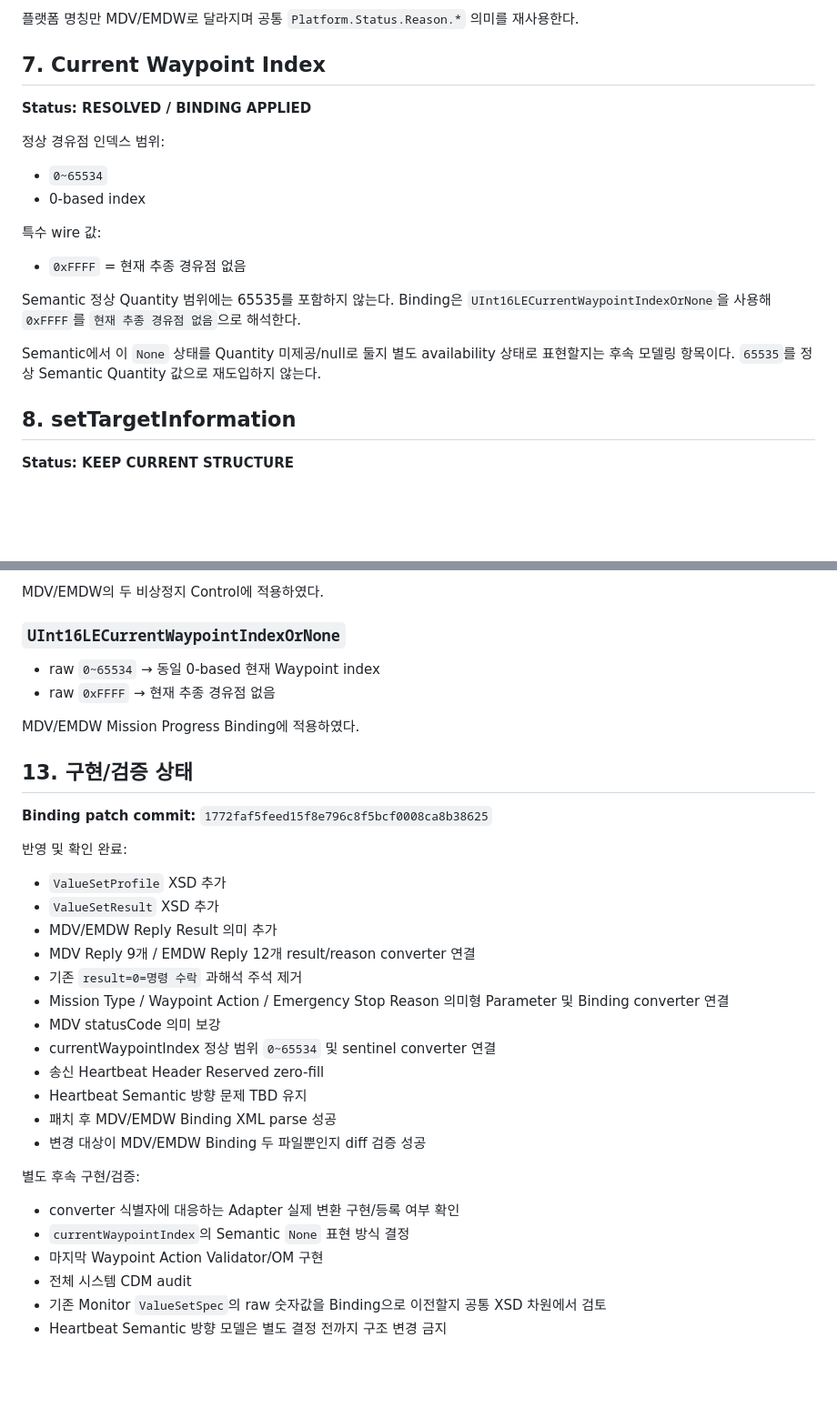
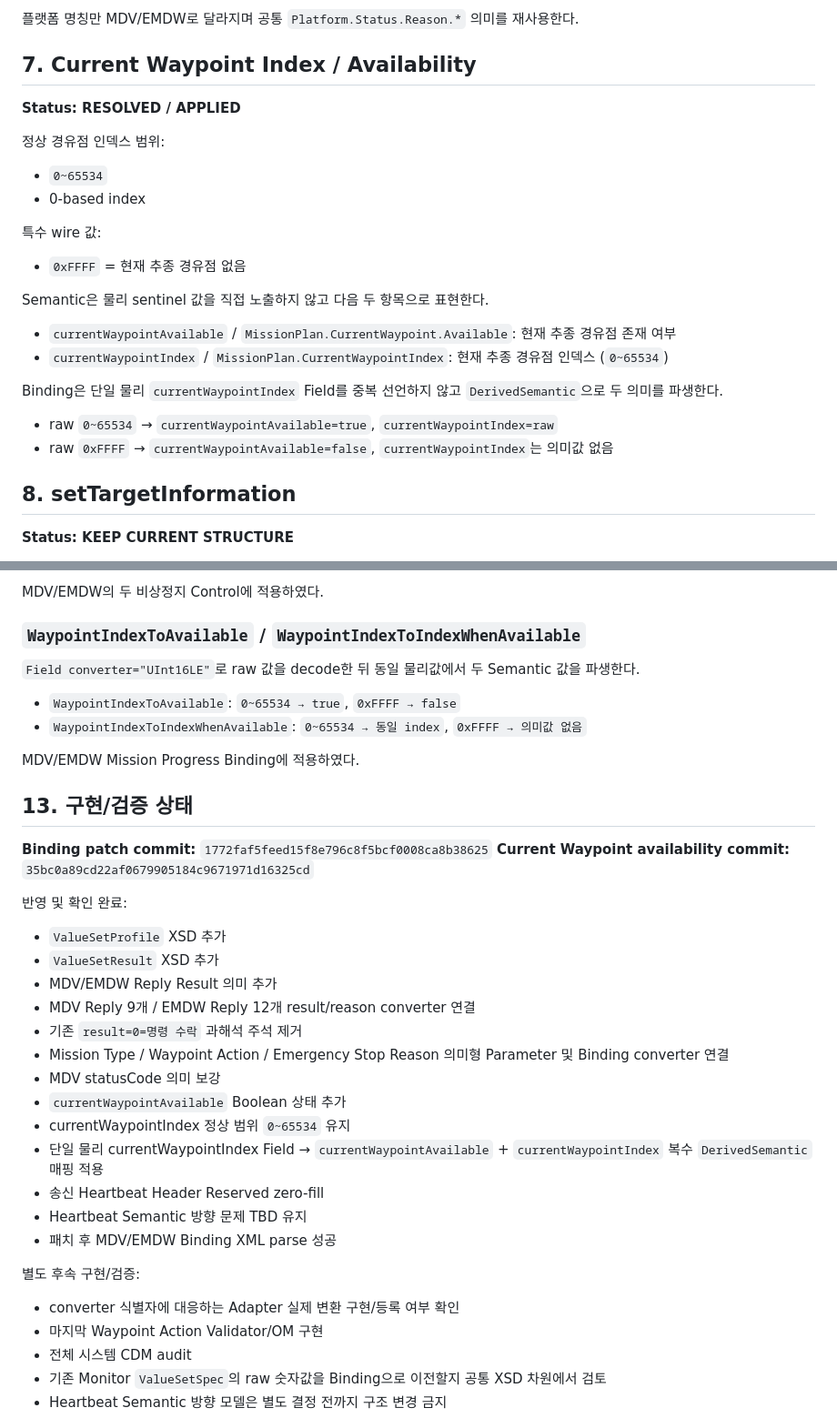
Before and after one commit to pepsimanpa/mcmc2, a Markdown page: ProtocolXml/Docs/MdvEmdwDesignDecisions_20260825.md, 2 parts joined by grey strips. Shown at 91% size. Drawn GitHub-style; blank space fills up the shorter version.

Commit message:
Document current waypoint availability mapping

```diff
--- a/ProtocolXml/Docs/MdvEmdwDesignDecisions_20260825.md
+++ b/ProtocolXml/Docs/MdvEmdwDesignDecisions_20260825.md
@@ -105,9 +105,9 @@ MDV와 EMDW 원 ICD는 동일한 의미 구조를 사용한다.
 
 플랫폼 명칭만 MDV/EMDW로 달라지며 공통 `Platform.Status.Reason.*` 의미를 재사용한다.
 
-## 7. Current Waypoint Index
+## 7. Current Waypoint Index / Availability
 
-**Status: RESOLVED / BINDING APPLIED**
+**Status: RESOLVED / APPLIED**
 
 정상 경유점 인덱스 범위:
 - `0~65534`
@@ -116,9 +116,13 @@ MDV와 EMDW 원 ICD는 동일한 의미 구조를 사용한다.
 특수 wire 값:
 - `0xFFFF` = 현재 추종 경유점 없음
 
-Semantic 정상 Quantity 범위에는 65535를 포함하지 않는다. Binding은 `UInt16LECurrentWaypointIndexOrNone`을 사용해 `0xFFFF`를 `현재 추종 경유점 없음`으로 해석한다.
+Semantic은 물리 sentinel 값을 직접 노출하지 않고 다음 두 항목으로 표현한다.
+- `currentWaypointAvailable` / `MissionPlan.CurrentWaypoint.Available`: 현재 추종 경유점 존재 여부
+- `currentWaypointIndex` / `MissionPlan.CurrentWaypointIndex`: 현재 추종 경유점 인덱스 (`0~65534`)
 
-Semantic에서 이 `None` 상태를 Quantity 미제공/null로 둘지 별도 availability 상태로 표현할지는 후속 모델링 항목이다. `65535`를 정상 Semantic Quantity 값으로 재도입하지 않는다.
+Binding은 단일 물리 `currentWaypointIndex` Field를 중복 선언하지 않고 `DerivedSemantic`으로 두 의미를 파생한다.
+- raw `0~65534` → `currentWaypointAvailable=true`, `currentWaypointIndex=raw`
+- raw `0xFFFF` → `currentWaypointAvailable=false`, `currentWaypointIndex`는 의미값 없음
 
 ## 8. setTargetInformation
 
@@ -222,15 +226,17 @@ MDV/EMDW `transferMissionPlan`에 적용하였다.
 
 MDV/EMDW의 두 비상정지 Control에 적용하였다.
 
-### `UInt16LECurrentWaypointIndexOrNone`
-- raw `0~65534` → 동일 0-based 현재 Waypoint index
-- raw `0xFFFF` → 현재 추종 경유점 없음
+### `WaypointIndexToAvailable` / `WaypointIndexToIndexWhenAvailable`
+`Field converter="UInt16LE"`로 raw 값을 decode한 뒤 동일 물리값에서 두 Semantic 값을 파생한다.
+- `WaypointIndexToAvailable`: `0~65534 → true`, `0xFFFF → false`
+- `WaypointIndexToIndexWhenAvailable`: `0~65534 → 동일 index`, `0xFFFF → 의미값 없음`
 
 MDV/EMDW Mission Progress Binding에 적용하였다.
 
 ## 13. 구현/검증 상태
 
 **Binding patch commit:** `1772faf5feed15f8e796c8f5bcf0008ca8b38625`
+**Current Waypoint availability commit:** `35bc0a89cd22af0679905184c9671971d16325cd`
 
 반영 및 확인 완료:
 - `ValueSetProfile` XSD 추가
@@ -240,15 +246,15 @@ MDV/EMDW Mission Progress Binding에 적용하였다.
 - 기존 `result=0=명령 수락` 과해석 주석 제거
 - Mission Type / Waypoint Action / Emergency Stop Reason 의미형 Parameter 및 Binding converter 연결
 - MDV statusCode 의미 보강
-- currentWaypointIndex 정상 범위 `0~65534` 및 sentinel converter 연결
+- `currentWaypointAvailable` Boolean 상태 추가
+- currentWaypointIndex 정상 범위 `0~65534` 유지
+- 단일 물리 currentWaypointIndex Field → `currentWaypointAvailable` + `currentWaypointIndex` 복수 `DerivedSemantic` 매핑 적용
 - 송신 Heartbeat Header Reserved zero-fill
 - Heartbeat Semantic 방향 문제 TBD 유지
 - 패치 후 MDV/EMDW Binding XML parse 성공
-- 변경 대상이 MDV/EMDW Binding 두 파일뿐인지 diff 검증 성공
 
 별도 후속 구현/검증:
 - converter 식별자에 대응하는 Adapter 실제 변환 구현/등록 여부 확인
-- `currentWaypointIndex`의 Semantic `None` 표현 방식 결정
 - 마지막 Waypoint Action Validator/OM 구현
 - 전체 시스템 CDM audit
 - 기존 Monitor `ValueSetSpec`의 raw 숫자값을 Binding으로 이전할지 공통 XSD 차원에서 검토
```
